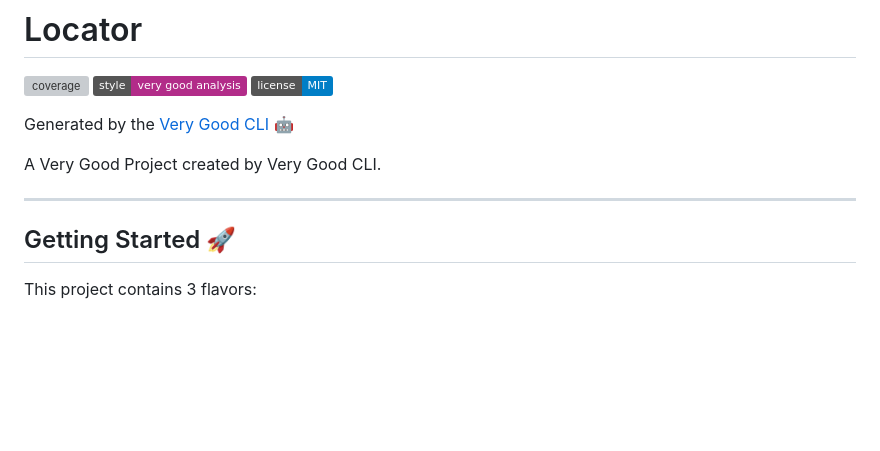
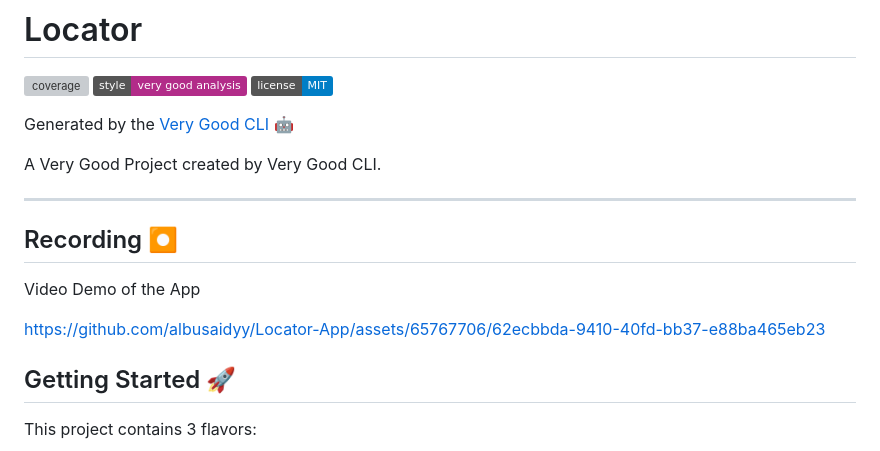
Before and after one commit to albusaidyy/Locator-App, a Markdown page: README.md, the part around the change. GitHub-like rendering; badges without logos; blank space fills up the shorter version; grey boxes are pictures that could not be loaded.

```diff
--- a/README.md
+++ b/README.md
@@ -9,6 +9,12 @@ Generated by the [Very Good CLI][very_good_cli_link] 🤖
 A Very Good Project created by Very Good CLI.
 
 ---
+## Recording ⏺️
+Video Demo of the App
+
+
+https://github.com/albusaidyy/Locator-App/assets/65767706/62ecbbda-9410-40fd-bb37-e88ba465eb23
+
 
 ## Getting Started 🚀
 
```
